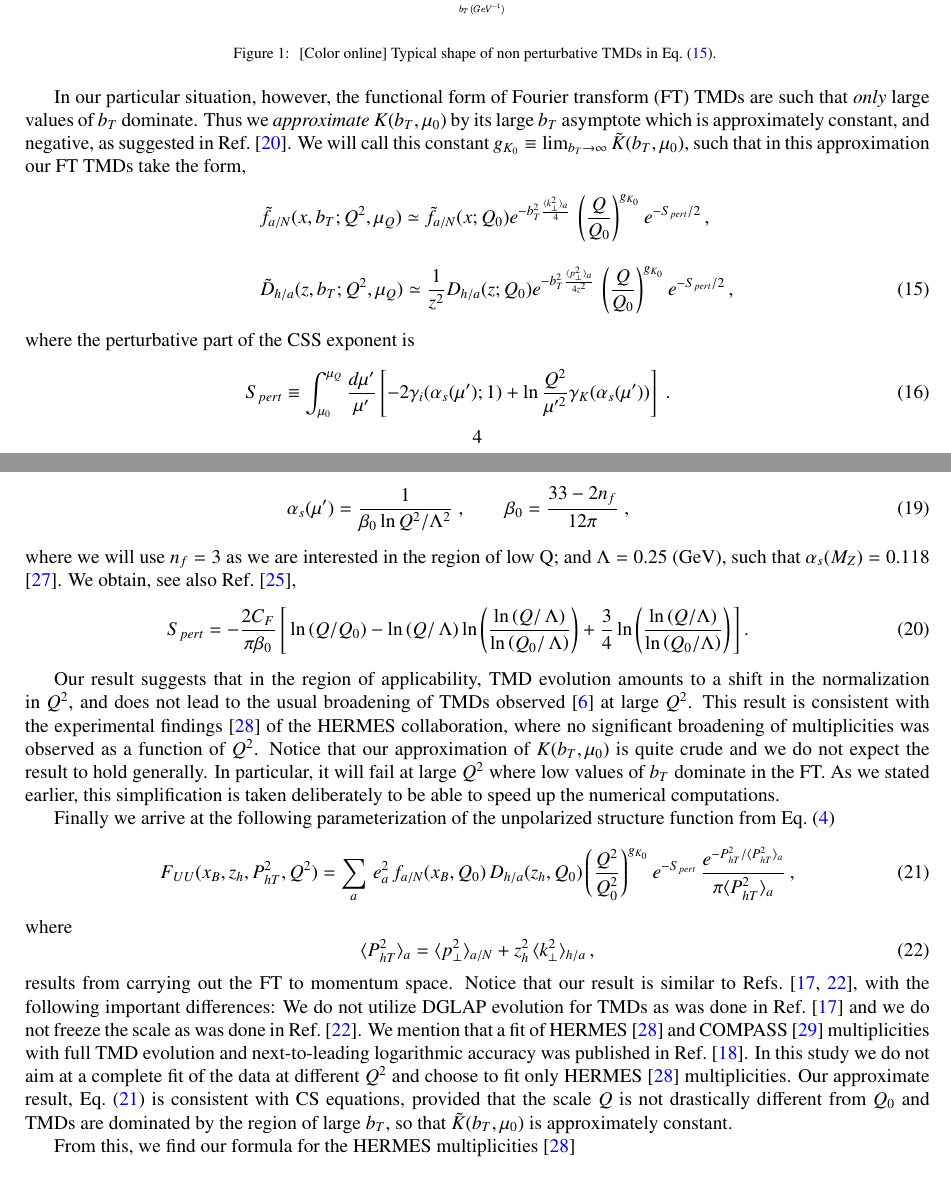
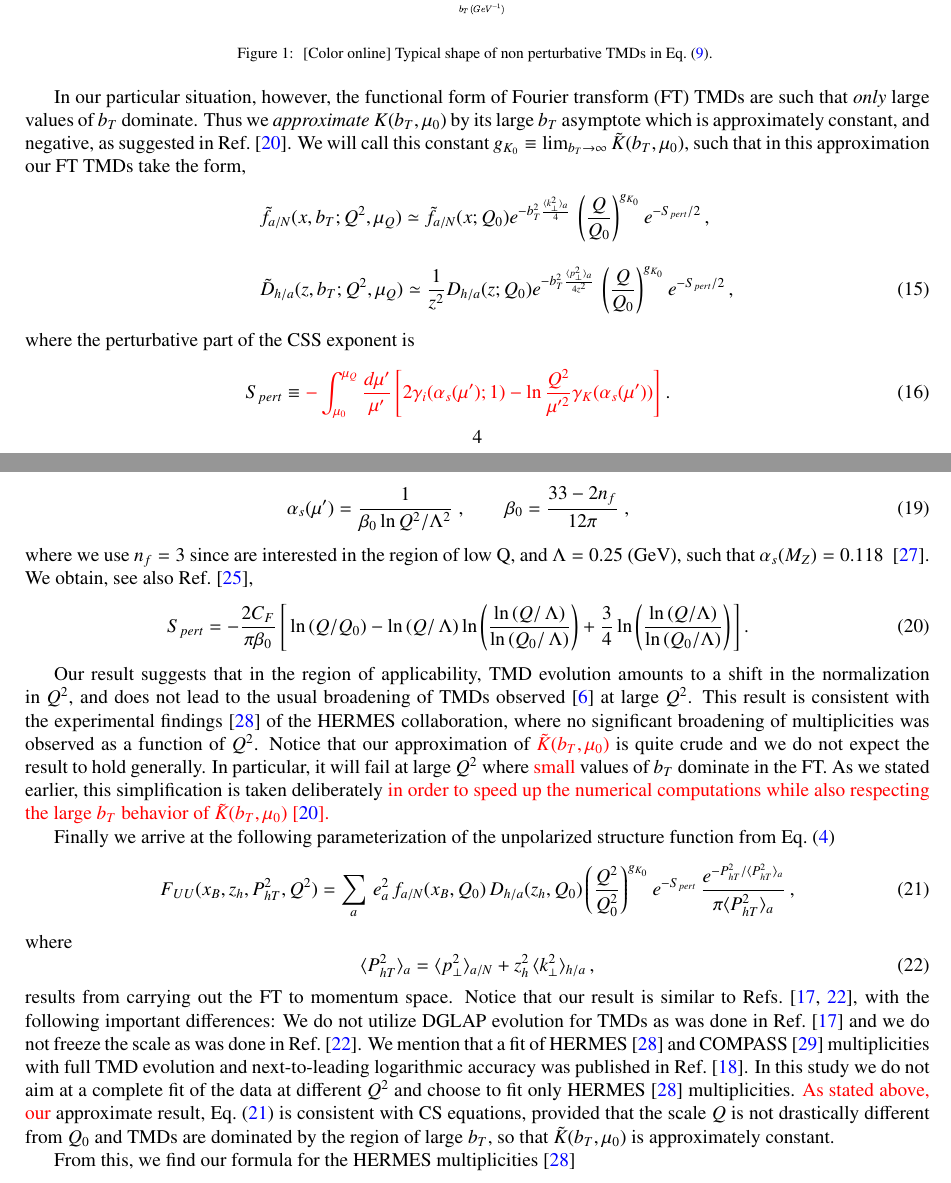
Before and after one commit to prokudin/collinearity, a LaTeX paper (tex/Unpol_TMD_v1.tex): two parts of pages 4 and 5 of 18, joined at a grey line, cut so that both start at the same text. Compiled offline with pdfLaTeX.

Commit message:
LG_Update_012119

```diff
--- a/tex/Unpol_TMD_v1.tex
+++ b/tex/Unpol_TMD_v1.tex
@@ -342,13 +342,13 @@ Thus we {\em approximate} $K(b_T,\mu_0)$ by its large $b_T$ asymptote which is a
 &&\tilde f_{a/N} (x,b_T; Q^2, \mu_Q)\simeq \tilde f_{a/N} (x; Q_0) e^{-b_T^2 \frac{\langle k_\perp^2 \rangle_a}{4}}\,\left( \frac{Q}{Q_0}\right)^{g_{K_0}} e^{-S_{pert}/2}\,,
 \nonumber \\[0.3cm]
 &&\tilde D_{h/a}(z,b_T; Q^2, \mu_Q)\simeq \frac{1}{z^2} D_{h/a}(z; Q_0) e^{-b_T^2 \frac{\langle p_\perp^2 \rangle_a}{4 z^2}}\,\left( \frac{Q}{Q_0}\right)^{g_{K_0}}e^{-S_{pert}/2}\,,
-\label{e:FF_ansatz1}
+\label{e:FF_ansatz1-evolv}
 \end{eqnarray}
 where the  perturbative part of the CSS exponent is
 \begin{eqnarray}
-S_{pert} \equiv \int_{\mu_0}^{\mu_Q} \frac{d \mu'}{\mu'}\left[
--2 \gamma_i(\alpha_s(\mu');1) +\ln\frac{Q^2}{\mu'^2}\gamma_K(\alpha_s(\mu'))
- \right] \; .
+S_{pert} \equiv {\crd -\int_{\mu_0}^{\mu_Q} \frac{d \mu'}{\mu'}\left[
+2 \gamma_i(\alpha_s(\mu');1) -\ln\frac{Q^2}{\mu'^2}\gamma_K(\alpha_s(\mu'))
+ \right]} \; .
  \label{e:FF_Spert}
 \end{eqnarray}
  Using the  one loop results~\cite{Aybat:2011zv} for $\gamma_i$ from Eq~\eqref{e:CS_kernel} and $\gamma_K$  we have,
@@ -361,13 +361,13 @@ S_{pert} = 2 C_F \int_{\mu_0}^{\mu_Q} \frac{d \mu'}{\mu'} \frac{\alpha_s(\mu')}{
  \right] \; ,
  \label{e:FF_Spert1}
 \end{eqnarray}
-where $C_F = 4/3$. In order to calculate analytically the integral from Eq.~\eqref{e:FF_Spert1} we   use the one loop result for the strong coupling constant,
+where $C_F = 4/3$. In order to {\crd analytically calculate} the integral from Eq.~\eqref{e:FF_Spert1} we   use the one loop result for the strong coupling constant,
 \begin{eqnarray}
 \alpha_s(\mu') = \frac{1}{\beta_0 \ln Q^2/\Lambda^2} \; , \quad\quad
 \beta_0 = \frac{33-2 n_f}{12 \pi}\; ,
  \label{e:as}
 \end{eqnarray}
-where we will use $n_f=3$ as we are interested in the region of low Q; and $\Lambda = 0.25$ (GeV), such that $\alpha_s(M_Z)= 0.118$ ~\cite{Bethke:2012jm}. We obtain, see also Ref.~\cite{Aidala:2014hva},
+where we use $n_f=3$ since are interested in the region of low Q, and $\Lambda = 0.25$ (GeV), such that $\alpha_s(M_Z)= 0.118$ ~\cite{Bethke:2012jm}. We obtain, see also Ref.~\cite{Aidala:2014hva},
 \begin{eqnarray}
     S_{pert} = -\frac{2 C_F}{\pi \beta_0}\left[\, \ln\left(Q/Q_0\right)
   - \ln\left(Q/\, \Lambda\right) \ln\left(\frac{\ln\left(Q/\,\Lambda\right)}
@@ -376,7 +376,10 @@ where we will use $n_f=3$ as we are interested in the region of low Q; and $\Lam
  \label{e:FF_Spert_analytical}
 \end{eqnarray}
 
-Our result suggests that in the region of applicability, TMD evolution  amounts to a  shift in the normalization in $Q^2$, and does not lead to the usual broadening of TMDs observed~\cite{Collins:2011zzd} at large $Q^2$. This result is consistent with the experimental findings \cite{Airapetian:2012ki} of the  HERMES collaboration, where no significant broadening of multiplicities was observed as a function of $Q^2$. Notice that our approximation of $K(b_T,\mu_0)$ is  quite crude  and  we do not expect the result to hold  generally.  In particular, it will fail at large $Q^2$ where low values of $b_T$ dominate in the FT.  As we stated earlier, this simplification is taken deliberately to be able to speed up the numerical computations.
+Our result suggests that in the region of applicability, TMD evolution  amounts to a  shift in the normalization in $Q^2$, and does not lead to the usual broadening of TMDs observed~\cite{Collins:2011zzd} at large $Q^2$. This result is consistent with the experimental findings \cite{Airapetian:2012ki} of the  HERMES collaboration, where no significant broadening of multiplicities was observed as a function of $Q^2$. Notice that our approximation of {\crd $\tilde K(b_T,\mu_0)$} is  quite crude  and  we do not expect the result to hold  generally.  In particular, it will fail at large $Q^2$ where {\crd small} values of $b_T$ dominate in the FT.  As we stated earlier, this simplification is taken deliberately
+{\crd in order to
+  speed up the numerical computations while also respecting the large $b_T$
+behavior of $\tilde K(b_T,\mu_0)$~\cite{Collins:2014jpa}.}
 %{\crd{\sout{, otherwise  a specific functional form of $\tilde K(b_T,\mu_0)$ should be used.}} }
 
 
@@ -392,7 +395,7 @@ F_{UU}(\xbj,\zh,P_{hT}^2,Q^2)  =  \sum_{a} \, e_a^2 \,f_{a/N}(\xbj, Q_0)\,D_{h/a
 results from carrying out the  FT to momentum space.
 Notice that our result is similar to Refs.~\cite{Anselmino:2013lza,Signori:2013mda}, with the following important differences:
 We do not utilize DGLAP evolution for TMDs as was done in Ref.~\cite{Anselmino:2013lza} and we do not freeze the scale as was done in Ref.~\cite{Signori:2013mda}. We mention that a fit of HERMES~\cite{Airapetian:2012ki}  and COMPASS~\cite{Adolph:2013stb} multiplicities with full TMD evolution and next-to-leading logarithmic accuracy was published in Ref.~\cite{Bacchetta:2017gcc}. In this study we do not aim at a complete fit of the data at different $Q^2$ and choose to fit only HERMES~\cite{Airapetian:2012ki} multiplicities.
-Our  approximate result, Eq.~(\ref{e:FUU_model}) is consistent with CS equations, provided that the scale $Q$ is not drastically different from $Q_0$ and TMDs are dominated by the region of large $b_T$, so that $\tilde K(b_T,\mu_0)$ is approximately constant.
+{\crd As stated above, our}  approximate result, Eq.~(\ref{e:FUU_model}) is consistent with CS equations, provided that the scale $Q$ is not drastically different from $Q_0$ and TMDs are dominated by the region of large $b_T$, so that $\tilde K(b_T,\mu_0)$ is approximately constant.
 
 From this, we find our formula for the HERMES multiplicities~\cite{Airapetian:2012ki}
 \begin{equation}
```
Also changed, not shown: tex/Unpol_TMD_v1.pdf.
